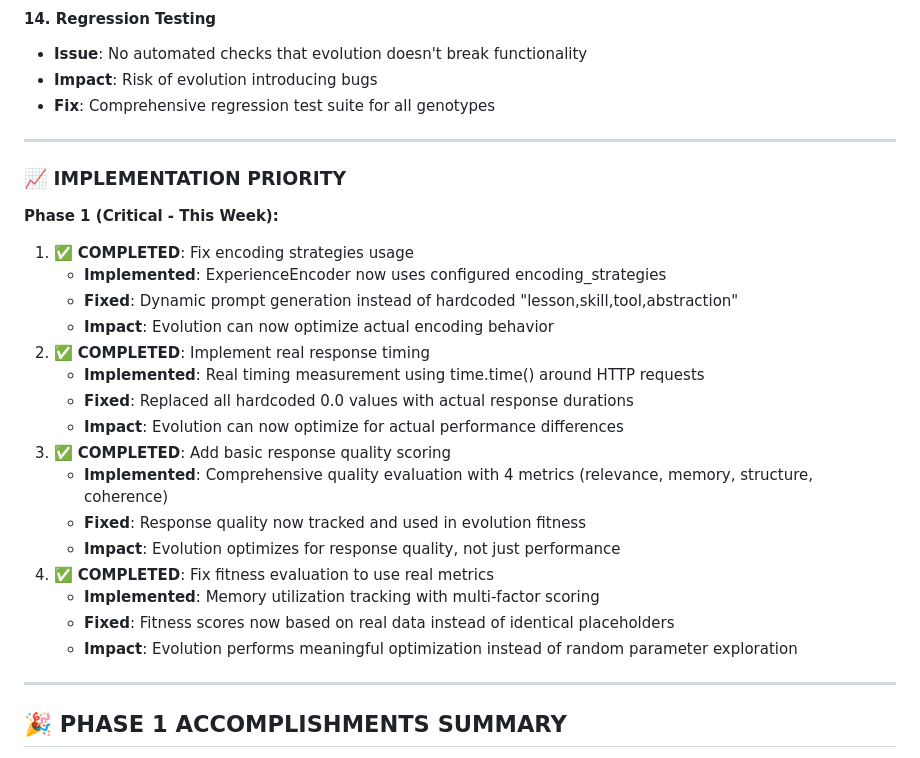
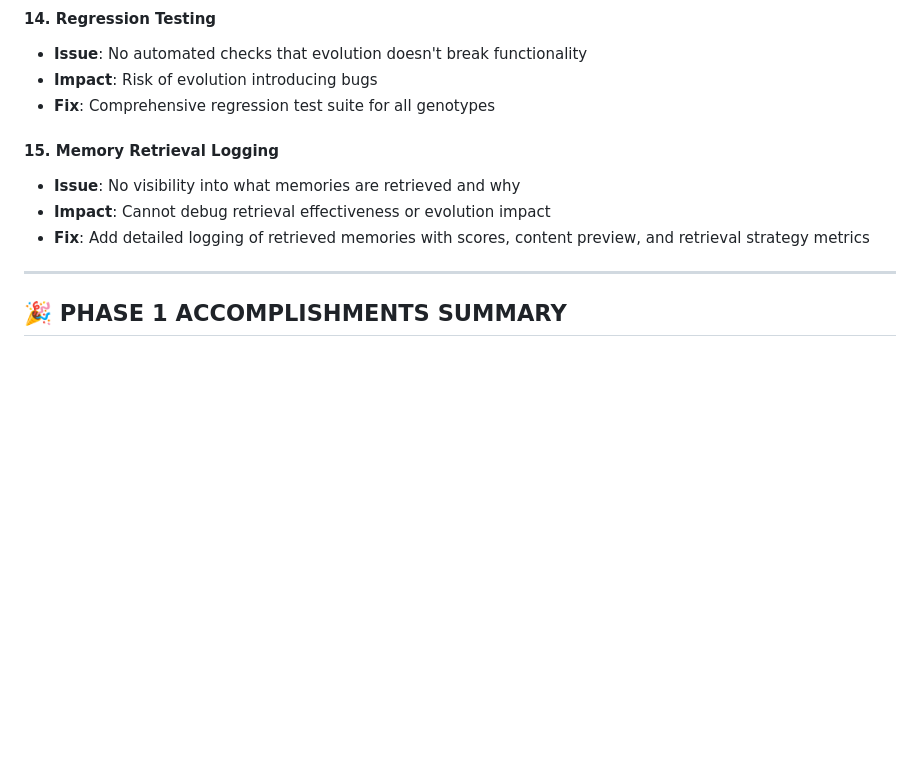
Before and after one commit to thephimart/MemEvolve-API, a Markdown page: CURRENT_DEV_TASKS.md, the part around the change. GitHub-like rendering; blank space fills up the shorter version.

```diff
--- a/CURRENT_DEV_TASKS.md
+++ b/CURRENT_DEV_TASKS.md
@@ -85,27 +85,10 @@
 - **Impact**: Risk of evolution introducing bugs
 - **Fix**: Comprehensive regression test suite for all genotypes
 
----
-
-### **📈 IMPLEMENTATION PRIORITY**
-
-**Phase 1 (Critical - This Week):**
-1. ✅ **COMPLETED**: Fix encoding strategies usage
-   - **Implemented**: ExperienceEncoder now uses configured encoding_strategies
-   - **Fixed**: Dynamic prompt generation instead of hardcoded "lesson,skill,tool,abstraction"
-   - **Impact**: Evolution can now optimize actual encoding behavior
-2. ✅ **COMPLETED**: Implement real response timing
-   - **Implemented**: Real timing measurement using time.time() around HTTP requests
-   - **Fixed**: Replaced all hardcoded 0.0 values with actual response durations
-   - **Impact**: Evolution can now optimize for actual performance differences
-3. ✅ **COMPLETED**: Add basic response quality scoring
-   - **Implemented**: Comprehensive quality evaluation with 4 metrics (relevance, memory, structure, coherence)
-   - **Fixed**: Response quality now tracked and used in evolution fitness
-   - **Impact**: Evolution optimizes for response quality, not just performance
-4. ✅ **COMPLETED**: Fix fitness evaluation to use real metrics
-   - **Implemented**: Memory utilization tracking with multi-factor scoring
-   - **Fixed**: Fitness scores now based on real data instead of identical placeholders
-   - **Impact**: Evolution performs meaningful optimization instead of random parameter exploration
+#### **15. Memory Retrieval Logging**
+- **Issue**: No visibility into what memories are retrieved and why
+- **Impact**: Cannot debug retrieval effectiveness or evolution impact
+- **Fix**: Add detailed logging of retrieved memories with scores, content preview, and retrieval strategy metrics
 
 ---
 
```
